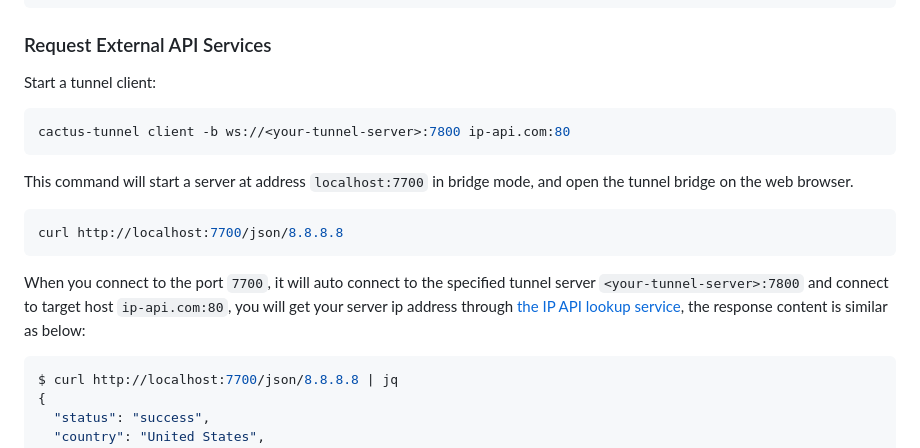
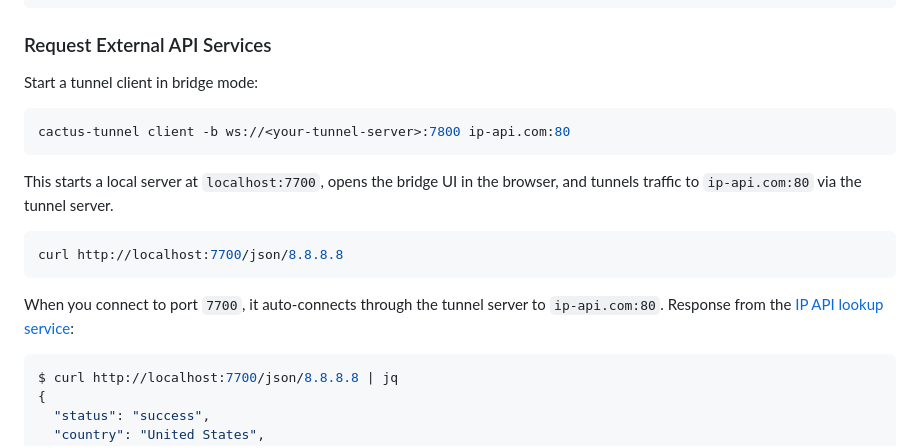
Before and after one commit to jeffreytse/cactus-tunnel, a Markdown page: README.md, the part around the change printed below. Drawn GitHub-style.

````diff
--- a/README.md
+++ b/README.md
@@ -155,23 +163,21 @@ Options:
 
 ### Request External API Services
 
-Start a tunnel client:
+Start a tunnel client in bridge mode:
 
 ```sh
 cactus-tunnel client -b ws://<your-tunnel-server>:7800 ip-api.com:80
 ```
 
-This command will start a server at address `localhost:7700` in bridge mode,
-and open the tunnel bridge on the web browser.
+This starts a local server at `localhost:7700`, opens the bridge UI in the
+browser, and tunnels traffic to `ip-api.com:80` via the tunnel server.
 
 ```sh
 curl http://localhost:7700/json/8.8.8.8
 ```
 
-When you connect to the port `7700`, it will auto connect to the specified
-tunnel server `<your-tunnel-server>:7800` and connect to target host
-`ip-api.com:80`, you will get your server ip address through [the IP API lookup service](https://ip-api.com/),
-the response content is similar as below:
+When you connect to port `7700`, it auto-connects through the tunnel server
+to `ip-api.com:80`. Response from the [IP API lookup service](https://ip-api.com/):
 
 ```sh
 $ curl http://localhost:7700/json/8.8.8.8 | jq
````
Also changed, not shown: other parts of README.md (+64 -56 lines), docs/bridge-mode-webui.png (added).
